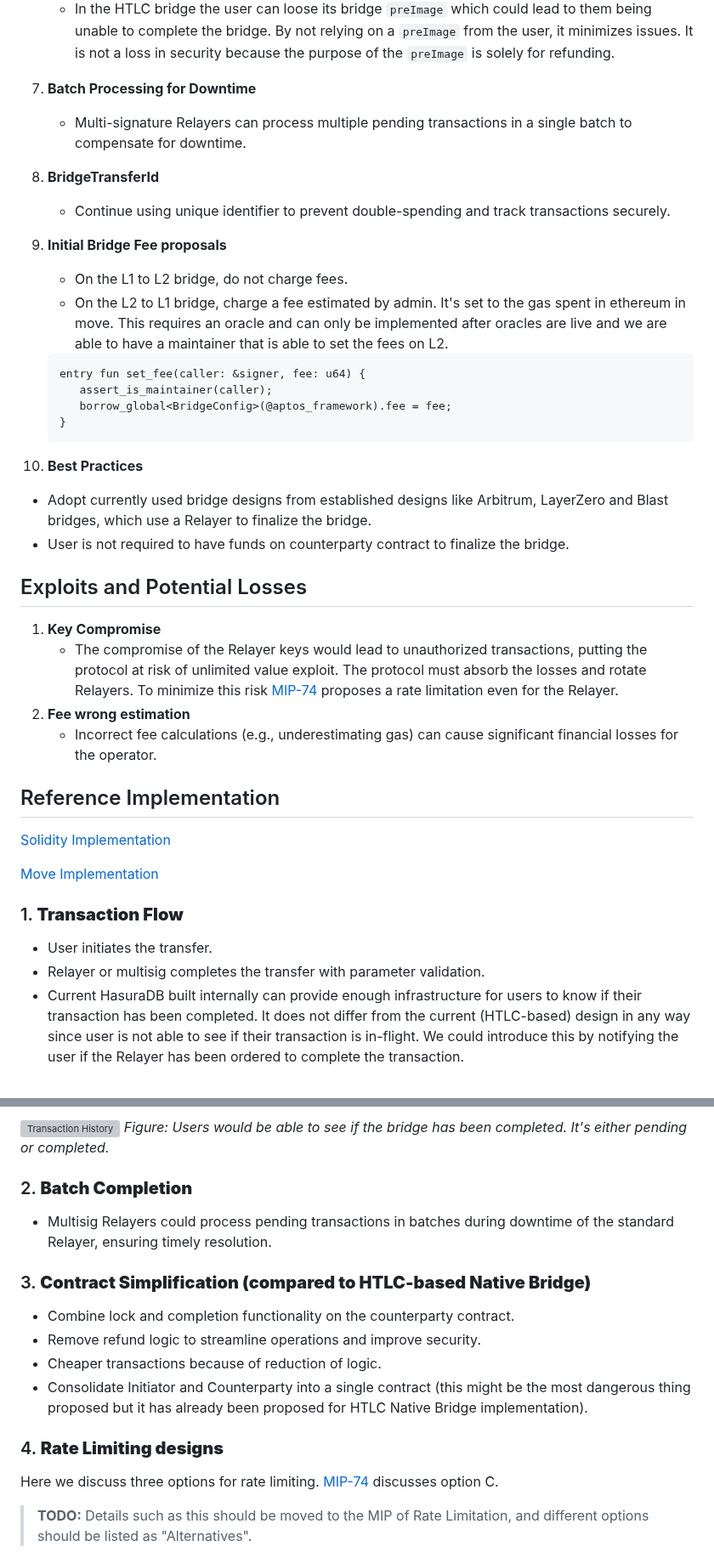
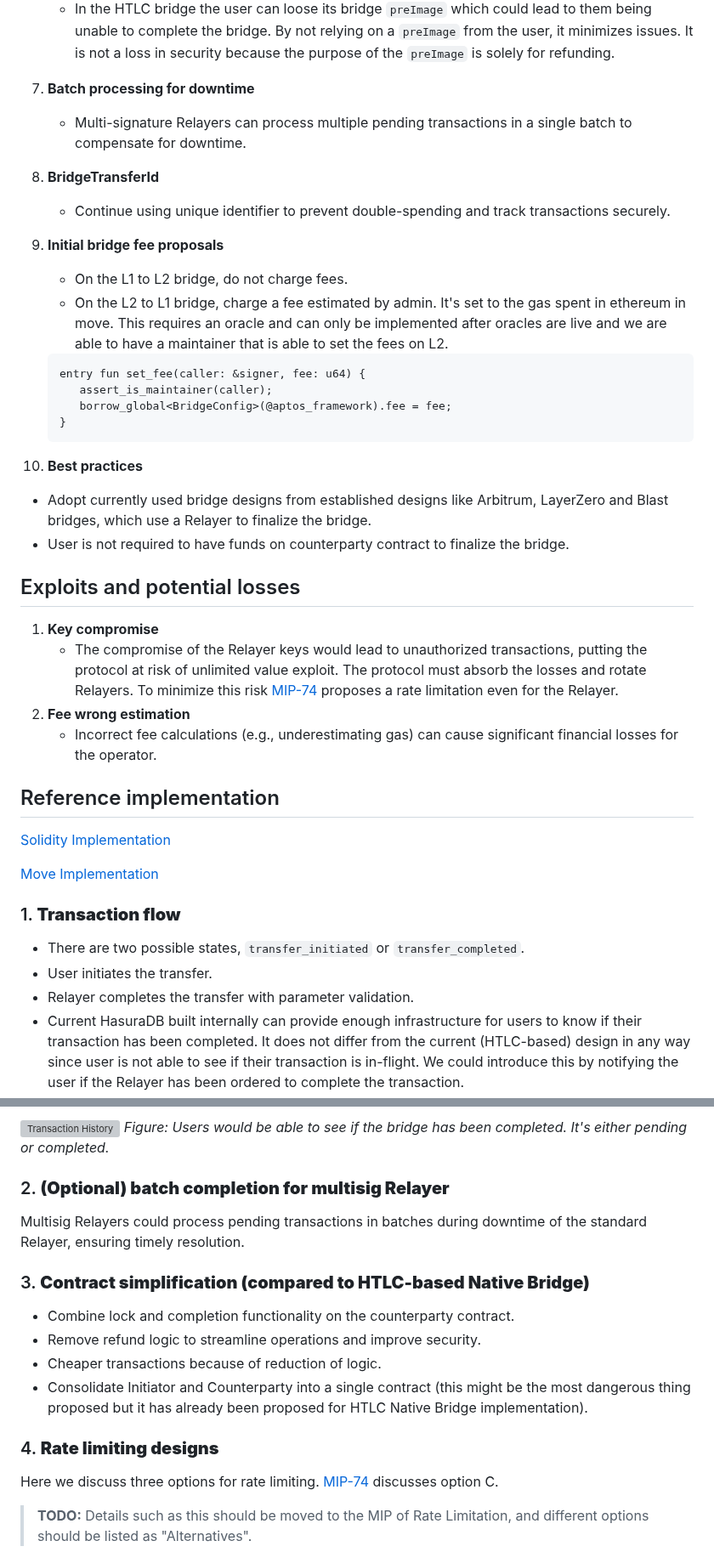
Before and after one commit to movementlabsxyz/MIP, a Markdown page: MIP/mip-58/README.md, 2 parts joined by grey strips. Shown at 85% size. GitHub-like rendering; grey boxes are pictures that could not be loaded.

````diff
--- a/MIP/mip-58/README.md
+++ b/MIP/mip-58/README.md
@@ -189,13 +185,13 @@ We discuss the key features also in relation to the HTLC-based bridge to provide
    - There is no scenario where a bridge could lead to double-spending. It's either completed by Relayer or not.
    - In the HTLC bridge the user can loose its bridge `preImage` which could lead to them being unable to complete the bridge. By not relying on a `preImage` from the user, it minimizes issues. It is not a loss in security because the purpose of the `preImage` is solely for refunding.
 
-7. **Batch Processing for Downtime**
+7. **Batch processing for downtime**
    - Multi-signature Relayers can process multiple pending transactions in a single batch to compensate for downtime.
 
 8. **BridgeTransferId**
    - Continue using unique identifier to prevent double-spending and track transactions securely.
 
-9. **Initial Bridge Fee proposals**
+9. **Initial bridge fee proposals**
    - On the L1 to L2 bridge, do not charge fees.
    - On the L2 to L1 bridge, charge a fee estimated by admin. It's set to the gas spent in ethereum in move. This requires an oracle and can only be implemented after oracles are live and we are able to have a maintainer that is able to set the fees on L2.
 
@@ -206,26 +202,27 @@ We discuss the key features also in relation to the HTLC-based bridge to provide
    }
    ```
 
-10. **Best Practices**
+10. **Best practices**
 
 - Adopt currently used bridge designs from established designs like Arbitrum, LayerZero and Blast bridges, which use a Relayer to finalize the bridge.
 - User is not required to have funds on counterparty contract to finalize the bridge.
 
-## Exploits and Potential Losses
+## Exploits and potential losses
 
-1. **Key Compromise**
+1. **Key compromise**
    - The compromise of the Relayer keys would lead to unauthorized transactions, putting the protocol at risk of unlimited value exploit.  The protocol must absorb the losses and rotate Relayers. To minimize this risk [MIP-74](https://github.com/movementlabsxyz/MIP/pull/74) proposes a rate limitation even for the Relayer.
 2. **Fee wrong estimation**
    - Incorrect fee calculations (e.g., underestimating gas) can cause significant financial losses for the operator.
 
-## Reference Implementation
+## Reference implementation
 
 [Solidity Implementation](https://github.com/movementlabsxyz/movement/tree/primata/simple-native-bridge)
 
 [Move Implementation](https://github.com/movementlabsxyz/aptos-core/tree/andygolay/simplified-bridge)
 
-### 1. **Transaction Flow**
+### 1. **Transaction flow**
 
+- There are two possible states, `transfer_initiated` or `transfer_completed`.
 - User initiates the transfer.
-- Relayer or multisig completes the transfer with parameter validation.
+- Relayer completes the transfer with parameter validation.
 - Current HasuraDB built internally can provide enough infrastructure for users to know if their transaction has been completed. It does not differ from the current (HTLC-based) design in any way since user is not able to see if their transaction is in-flight. We could introduce this by notifying the user if the Relayer has been ordered to complete the transaction.
@@ -234,18 +243,18 @@ We discuss the key features also in relation to the HTLC-based bridge to provide
 ![Transaction History](tx-history.png)
 *Figure: Users would be able to see if the bridge has been completed. It's either pending or completed.*
 
-### 2. **Batch Completion**
+### 2. **(Optional) batch completion for multisig Relayer**
 
-- Multisig Relayers could process pending transactions in batches during downtime of the standard Relayer, ensuring timely resolution.
+Multisig Relayers could process pending transactions in batches during downtime of the standard Relayer, ensuring timely resolution.
 
-### 3. **Contract Simplification (compared to HTLC-based Native Bridge)**
+### 3. **Contract simplification (compared to HTLC-based Native Bridge)**
 
 - Combine lock and completion functionality on the counterparty contract.
 - Remove refund logic to streamline operations and improve security.
 - Cheaper transactions because of reduction of logic.
 - Consolidate Initiator and Counterparty into a single contract (this might be the most dangerous thing proposed but it has already been proposed for HTLC Native Bridge implementation).
 
-### 4. **Rate Limiting designs**
+### 4. **Rate limiting designs**
 
 Here we discuss three options for rate limiting. [MIP-74](https://github.com/movementlabsxyz/MIP/pull/74) discusses option C.
 
````
Also changed, not shown: other parts of MIP/mip-58/README.md (+45 -37 lines).
